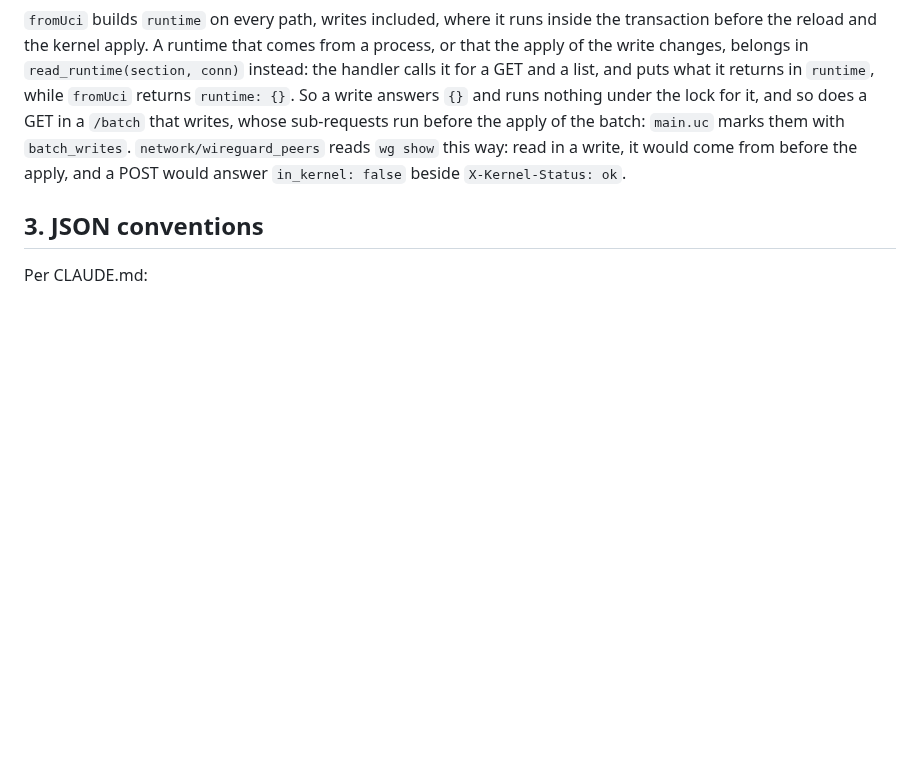
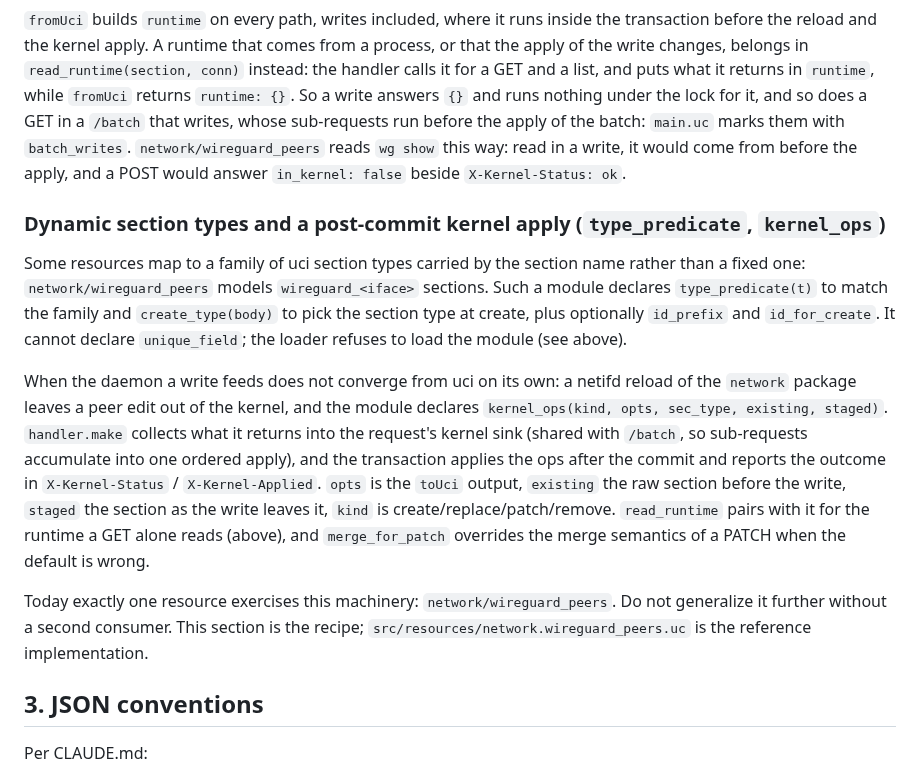
Before and after one commit to openwrt-iac/uapi, a Markdown page: docs/adding-a-resource.md, the part around the change. GitHub-like rendering; blank space fills up the shorter version.

Commit message:
docs: the dynamic-type and kernel-ops machinery, wireguard today (#330)
Document type_predicate/create_type/kernel_ops/read_runtime/merge_for_patch
as one recipe in docs/adding-a-resource.md, with network/wireguard_peers as
the single current consumer. Decision: document rather than generalize; no
second resource needs a post-commit kernel push today, so extra generality
would be speculation.

Assisted-by: OpenCode:mistral-large-4

```diff
--- a/docs/adding-a-resource.md
+++ b/docs/adding-a-resource.md
@@ -274,6 +274,32 @@ whose sub-requests run before the apply of the batch: `main.uc` marks them with
 way: read in a write, it would come from before the apply, and a POST would answer
 `in_kernel: false` beside `X-Kernel-Status: ok`.
 
+### Dynamic section types and a post-commit kernel apply (`type_predicate`, `kernel_ops`)
+
+Some resources map to a family of uci section types carried by the section name
+rather than a fixed one: `network/wireguard_peers` models `wireguard_<iface>`
+sections. Such a module declares `type_predicate(t)` to match the family and
+`create_type(body)` to pick the section type at create, plus optionally
+`id_prefix` and `id_for_create`. It cannot declare `unique_field`; the loader
+refuses to load the module (see above).
+
+When the daemon a write feeds does not converge from uci on its own: a netifd
+reload of the `network` package leaves a peer edit out of the kernel, and the
+module declares `kernel_ops(kind, opts, sec_type, existing, staged)`.
+`handler.make` collects what it returns into the request's kernel sink (shared
+with `/batch`, so sub-requests accumulate into one ordered apply), and the
+transaction applies the ops after the commit and reports the outcome in
+`X-Kernel-Status` / `X-Kernel-Applied`. `opts` is the `toUci` output, `existing`
+the raw section before the write, `staged` the section as the write leaves it,
+`kind` is create/replace/patch/remove. `read_runtime` pairs with it for the
+runtime a GET alone reads (above), and `merge_for_patch` overrides the merge
+semantics of a PATCH when the default is wrong.
+
+Today exactly one resource exercises this machinery: `network/wireguard_peers`.
+Do not generalize it further without a second consumer. This section is the
+recipe; `src/resources/network.wireguard_peers.uc` is the reference
+implementation.
+
 ## 3. JSON conventions
 
 Per CLAUDE.md:
```
